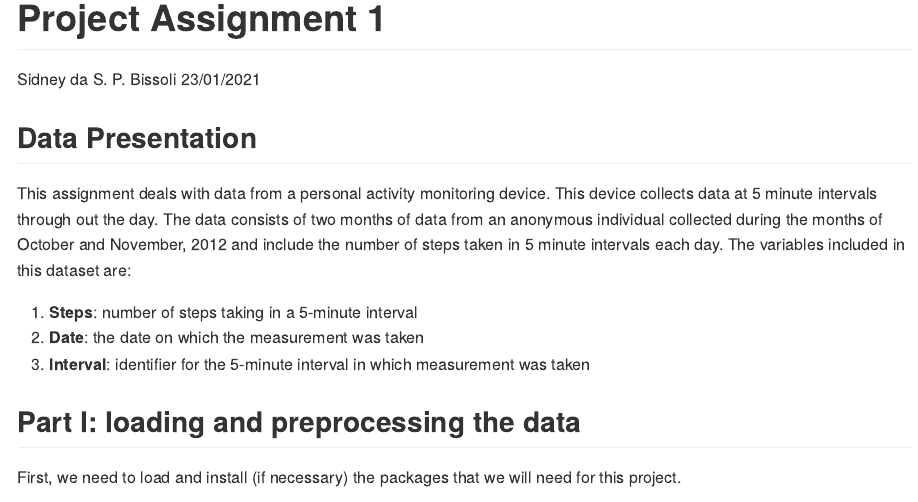
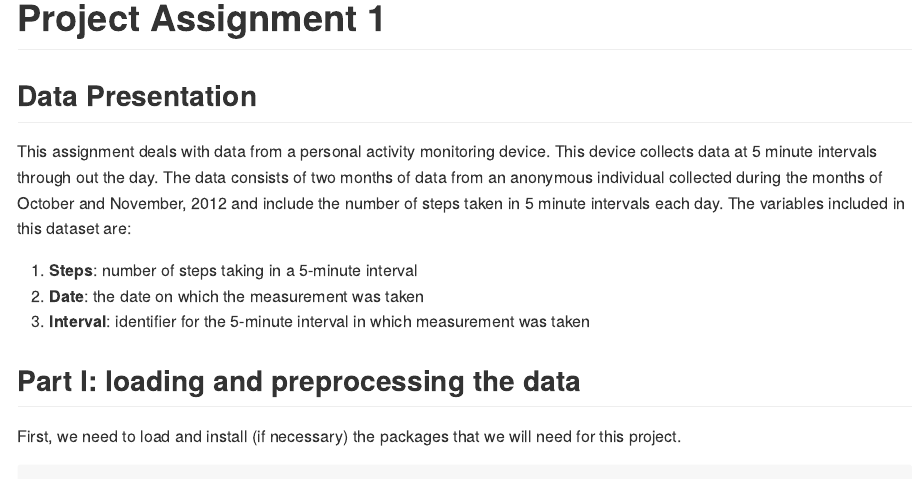
Before and after one commit to Sidonesio/Reproducible, an R Markdown document (PA1_template.Rmd): the page in a window 1100 px wide, from its top. Rendered offline with R 4.5, knitr and Pandoc, with nearby package versions; some code elsewhere in the file could not run offline.

Commit message:
RMarkdown file

```diff
--- a/PA1_template.Rmd
+++ b/PA1_template.Rmd
@@ -1,7 +1,5 @@
 ---
 title: "Project Assignment 1"
-author: "Sidney da S. P. Bissoli"
-date: "23/01/2021"
 output: github_document
 ---
 
```
